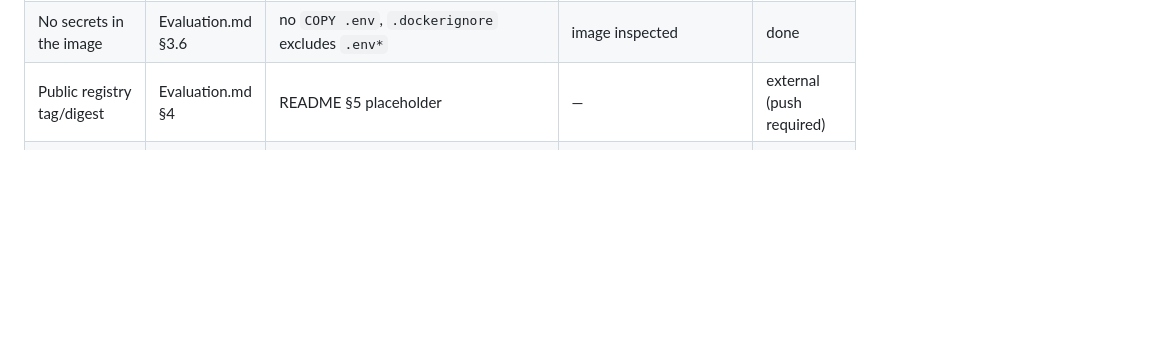
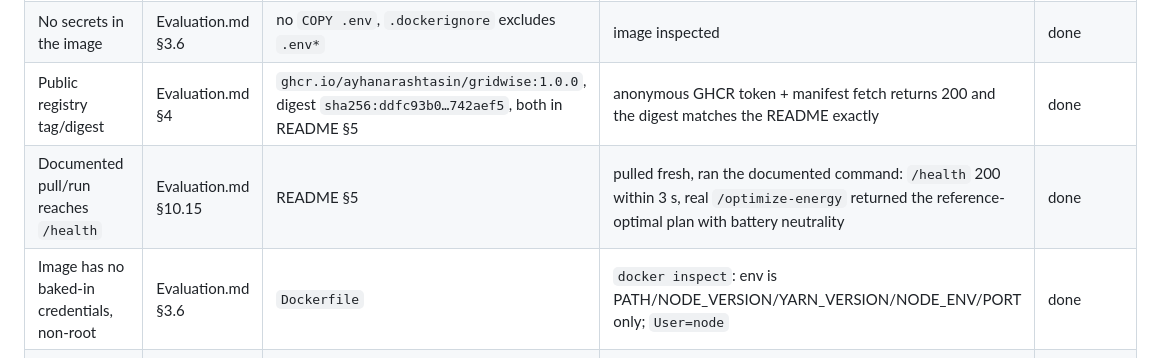
Before and after one commit to ayhanarashtasin/BupPreliminaryHackathon, a Markdown page: docs/compliance-map.md, the part around the change. GitHub-like rendering; blank space fills up the shorter version.

Commit message:
Record Docker fallback verification
Anonymous GHCR manifest fetch returns 200 and its digest matches the README, so
an unauthenticated judge can pull the image. Pulled fresh and ran the documented
command: /health answered 200 within three seconds and a real optimize request
returned the reference-optimal plan with end-of-day battery neutrality. Image
config carries no credentials and runs as the non-root node user.

```diff
--- a/docs/compliance-map.md
+++ b/docs/compliance-map.md
@@ -105,7 +105,9 @@ cannot contain.
 | Binds `0.0.0.0`, documented port | Evaluation.md §3.6 | `server/index.js`, `Dockerfile` | container run on `-p 8080:8080` | done |
 | Docker image builds, runs, reaches `/health` | Evaluation.md §10.15 | `Dockerfile`, `.dockerignore` | `gridwise:1.0.0`: `/health` → 200 in 16 ms, real `/optimize-energy` → 200 in 745 ms | done |
 | No secrets in the image | Evaluation.md §3.6 | no `COPY .env`, `.dockerignore` excludes `.env*` | image inspected | done |
-| Public registry tag/digest | Evaluation.md §4 | README §5 placeholder | — | external (push required) |
+| Public registry tag/digest | Evaluation.md §4 | `ghcr.io/ayhanarashtasin/gridwise:1.0.0`, digest `sha256:ddfc93b0…742aef5`, both in README §5 | anonymous GHCR token + manifest fetch returns 200 and the digest matches the README exactly | done |
+| Documented pull/run reaches `/health` | Evaluation.md §10.15 | README §5 | pulled fresh, ran the documented command: `/health` 200 within 3 s, real `/optimize-energy` returned the reference-optimal plan with battery neutrality | done |
+| Image has no baked-in credentials, non-root | Evaluation.md §3.6 | `Dockerfile` | `docker inspect`: env is PATH/NODE_VERSION/YARN_VERSION/NODE_ENV/PORT only; `User=node` | done |
 | Public base URL, no login/VPN | Evaluation.md §5.1 | no auth middleware anywhere | live at `https://bup-preliminary-hackathon.vercel.app`; 10/10 public cases from an external client, p95 2.3 s | done |
 | Self-contained README with quickstart, curl, env names, model, solver, Docker, limits, credits | Evaluation.md §3.5, §9.7 | `README.md` | — | done |
 | Public-sample runner, one copy-paste command | goal.md §18 | `scripts/run-public-samples.js`, `npm run samples` | 10/10, 100% cost quality, real `openai/gpt-oss-120b` | done |
```
